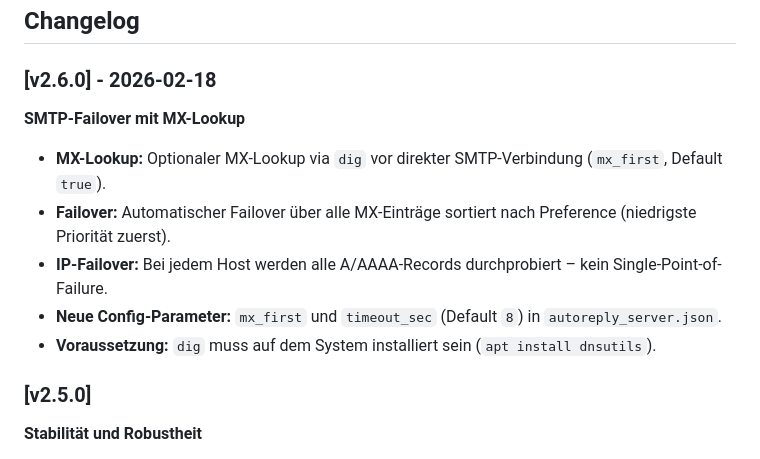
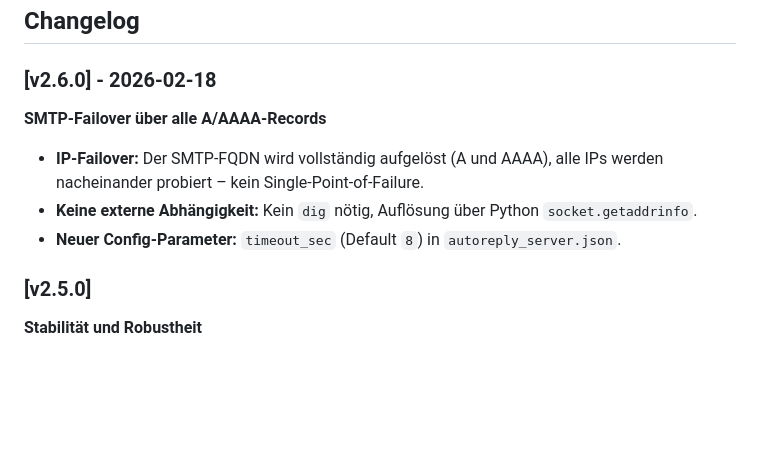
Before and after one commit to hec1976/autoreply, a Markdown page: script/change_log.md, the part around the change. Drawn GitHub-style; blank space fills up the shorter version.

```diff
--- a/script/change_log.md
+++ b/script/change_log.md
@@ -16,12 +16,10 @@ Dieses Skript ist ein professioneller Mail-Filter für Postfix. Es liest E-Mails
 
 
 ### [v2.6.0] - 2026-02-18
-**SMTP-Failover mit MX-Lookup**
-- **MX-Lookup:** Optionaler MX-Lookup via `dig` vor direkter SMTP-Verbindung (`mx_first`, Default `true`).
-- **Failover:** Automatischer Failover über alle MX-Einträge sortiert nach Preference (niedrigste Priorität zuerst).
-- **IP-Failover:** Bei jedem Host werden alle A/AAAA-Records durchprobiert – kein Single-Point-of-Failure.
-- **Neue Config-Parameter:** `mx_first` und `timeout_sec` (Default `8`) in `autoreply_server.json`.
-- **Voraussetzung:** `dig` muss auf dem System installiert sein (`apt install dnsutils`).
+**SMTP-Failover über alle A/AAAA-Records**
+- **IP-Failover:** Der SMTP-FQDN wird vollständig aufgelöst (A und AAAA), alle IPs werden nacheinander probiert – kein Single-Point-of-Failure.
+- **Keine externe Abhängigkeit:** Kein `dig` nötig, Auflösung über Python `socket.getaddrinfo`.
+- **Neuer Config-Parameter:** `timeout_sec` (Default `8`) in `autoreply_server.json`.
 
 ### [v2.5.0]
 **Stabilität und Robustheit**
```
